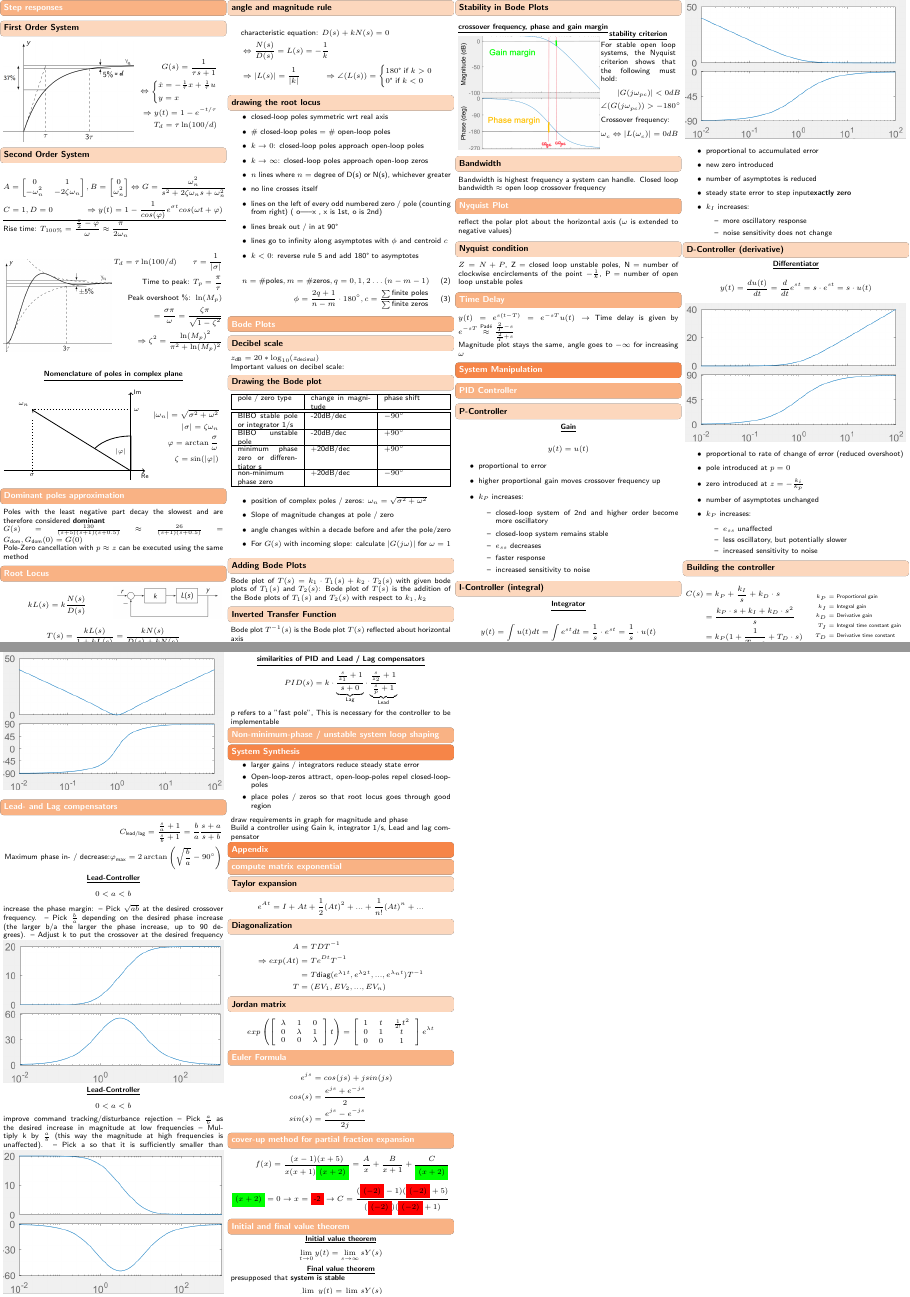
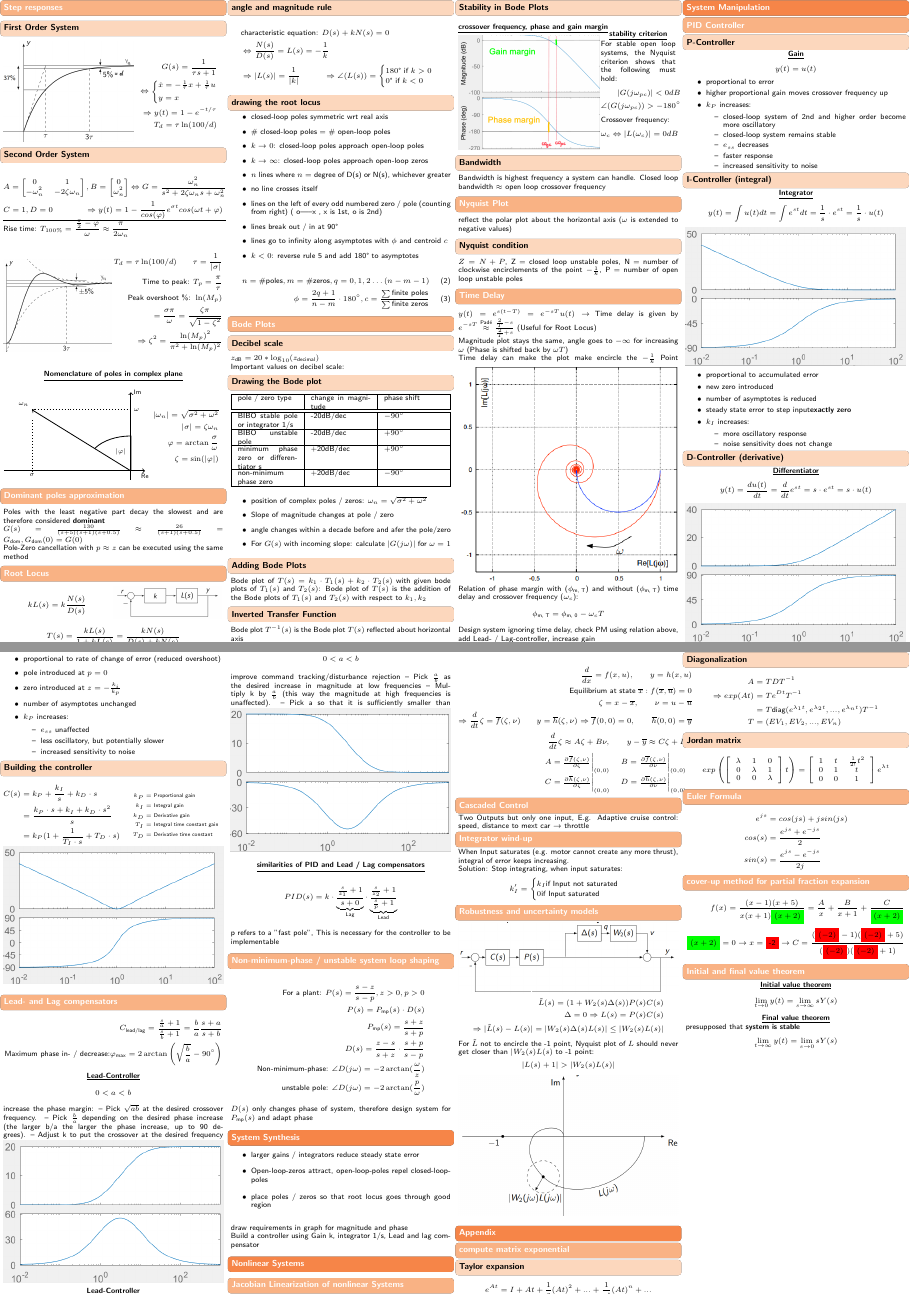
Before and after one commit to L3ol3on/Control_Systems_I_Frazzoli, a LaTeX document (cheatsheet/main.tex, which reads cheatsheet/src/3_analysis/8_time_delay.tex, cheatsheet/src/4_manipulation/3_non_minimu_phase_unstable_loop_shaping.tex, cheatsheet/src/5_nonlinear_systems/1_jacobian.tex): pages 2 and 3 of 3, joined at a grey line. Compiled offline with pdfLaTeX.

Commit message:
nonlinear models

```diff
--- a/cheatsheet/main.tex
+++ b/cheatsheet/main.tex
@@ -54,6 +54,12 @@
 \section{System Synthesis}
 	\input{src/4_synthesis/1_loop_shaping.tex}
 
+\section{Nonlinear Systems}
+	\input{src/5_nonlinear_systems/1_jacobian.tex}
+	\input{src/5_nonlinear_systems/2_cascaded.tex}
+	\input{src/5_nonlinear_systems/3_windup.tex}
+	\input{src/5_nonlinear_systems/4_uncertainty.tex}
+
 \section{Appendix}
 	\input{src/5_appendix/1_matrix_exp.tex}
 	\input{src/5_appendix/2_euler_formula.tex}
--- a/cheatsheet/src/3_analysis/8_time_delay.tex
+++ b/cheatsheet/src/3_analysis/8_time_delay.tex
@@ -1,3 +1,10 @@
 \subsection{Time Delay}
-    $y(t) = e^{s(t-T)} = e^{-sT} u(t) \rightarrow$ Time delay is given by $e^{-sT} \overset{\text{Padé}}{\approx} \frac{\frac{2}{T} - s}{\frac{2}{T} + s}$\\
-    Magnitude plot stays the same, angle goes to $-\infty$ for increasing $\omega$
+    $y(t) = e^{s(t-T)} = e^{-sT} u(t) \rightarrow$ Time delay is given by $e^{-sT} \overset{\text{Padé}}{\approx} \frac{\frac{2}{T} - s}{\frac{2}{T} + s}$ (Useful for Root Locus)\\
+    Magnitude plot stays the same, angle goes to $-\infty$ for increasing $\omega$ (Phase is shifted back by $\omega T$)\\
+    Time delay can make the plot make encircle the $-\frac{1}{k}$ Point
+    \includegraphics[width = \linewidth]{src/images/time_delay_nyquist.png}
+    Relation of phase margin with ($\phi_{\text{m, T}}$) and without ($\phi_{\text{m, T}}$) time delay and crossover frequency ($\omega_c$):
+    \begin{align*}
+        \phi_{\text{m, T}} = \phi_{\text{m, 0}} - \omega_c T
+    \end{align*}
+    Design system ignoring time delay, check PM using relation above, add Lead- / Lag-controller, increase gain
--- a/cheatsheet/src/4_manipulation/3_non_minimu_phase_unstable_loop_shaping.tex
+++ b/cheatsheet/src/4_manipulation/3_non_minimu_phase_unstable_loop_shaping.tex
@@ -1 +1,10 @@
 \subsection*{Non-minimum-phase / unstable system loop shaping}
+\begin{align*}
+    \text{For a plant: } P(s) = \frac{s - z}{s - p}, z > 0, p > 0\\
+    P(s) = P_{\text{mp}}(s) \cdot D(s)\\
+    P_{\text{mp}}(s) = \frac{s + z}{s + p}\\
+    D(s) = \frac{z - s}{s + z} \cdot \frac{s + p}{s - p}\\
+    \text{Non-minimum-phase: } \angle D(j \omega) = -2 \arctan(\frac{\omega}{z})\\
+    \text{unstable pole: } \angle D(j \omega) = -2 \arctan(\frac{p}{\omega})
+\end{align*}
+$D(s)$ only changes phase of system, therefore design system for $P_{\text{mp}}(s)$ and adapt phase
--- /dev/null
+++ b/cheatsheet/src/5_nonlinear_systems/1_jacobian.tex
@@ -0,0 +1,13 @@
+\subsection*{Jacobian Linearization of nonlinear Systems}
+    \begin{align*}
+        \frac{d}{dx} = f(x, u), \quad \quad y = h(x, u)\\
+        \text{Equilibrium at state } \overline{x}: f(\overline{x}, \overline{u}) = 0\\
+        \zeta = x - \overline{x}, \quad \quad \nu = u - \overline{u}\\
+        \Rightarrow \frac{d}{dt} \zeta = \overline{f}(\zeta, \nu) \quad \quad y = \overline{h}(\zeta, \nu)
+        \Rightarrow \overline{f}(0, 0) = 0, \quad \quad \overline{h}(0, 0) = \overline{y}\\
+        \frac{d}{dt} \zeta \approx A \zeta + B \nu, \quad \quad y - \overline{y} \approx C \zeta + D \nu\\
+        \begin{array}{c c}
+            A = \frac{\partial \overline{f}(\zeta, \nu)}{\partial \zeta} \bigg|_{(0, 0)}       & B = \frac{\partial \overline{f}(\zeta, \nu)}{\partial \nu} \bigg|_{(0, 0)}\\
+            C = \frac{\partial \overline{h}(\zeta, \nu)}{\partial \zeta} \bigg|_{(0, 0)}       & D = \frac{\partial \overline{h}(\zeta, \nu)}{\partial \nu} \bigg|_{(0, 0)}
+        \end{array}
+    \end{align*}
--- /dev/null
+++ b/cheatsheet/src/5_nonlinear_systems/2_cascaded.tex
@@ -0,0 +1,2 @@
+\subsection{Cascaded Control}
+    Two Outputs but only one input, E.g. Adaptive cruise control: speed, distance to mext car $\rightarrow$ throttle
--- /dev/null
+++ b/cheatsheet/src/5_nonlinear_systems/3_windup.tex
@@ -0,0 +1,9 @@
+\subsection*{Integrator wind-up}
+    When Input saturates (e.g. motor cannot create any more thrust), integral of error keeps increasing.\\
+    Solution: Stop integrating, when input saturates:
+    \begin{align*}
+        k_I' = \begin{cases}
+            k_I \text{if Input not saturated}\\
+            0 \text{if Input saturated}
+        \end{cases}
+    \end{align*}
--- /dev/null
+++ b/cheatsheet/src/5_nonlinear_systems/4_uncertainty.tex
@@ -0,0 +1,12 @@
+\subsection{Robustness and uncertainty models}
+    \includegraphics[width = \linewidth]{src/images/uncertainty_block_diagram.png}
+    \begin{align*}
+        \tilde L(s) = (1 + W_2(s) \Delta(s)) P(s) C(s)\\
+        \Delta = 0 \Rightarrow L(s) = P(s) C(s)\\
+        \Rightarrow |\tilde L(s) - L(s)| = |W_2(s) \Delta(s) L(s)| \leq |W_2(s) L(s)|
+    \end{align*}
+    For $\tilde L$ not to encircle the -1 point, Nyquist plot of $L$ should never get closer than $|W_2(s) L(s)$ to -1 point:
+    \begin{align*}
+        |L(s) + 1| > |W_2(s) L(s)|
+    \end{align*}
+    \includegraphics[width = \linewidth]{src/images/uncertainty_nyquist.png}
```
Also changed, not shown: cheatsheet/src/images/time_delay_nyquist.png (added), cheatsheet/src/images/uncertainty_block_diagram.png (added), cheatsheet/src/images/uncertainty_nyquist.png (added), 1 other file.
